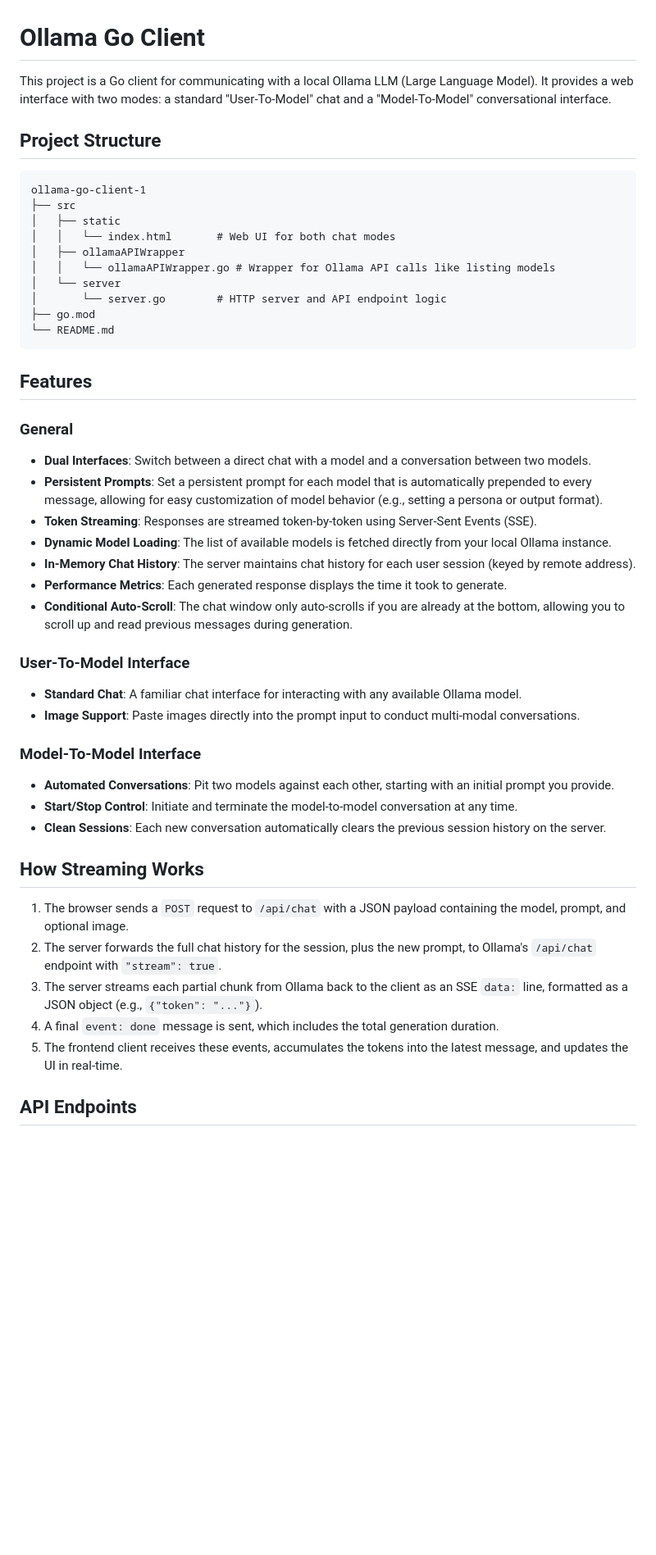
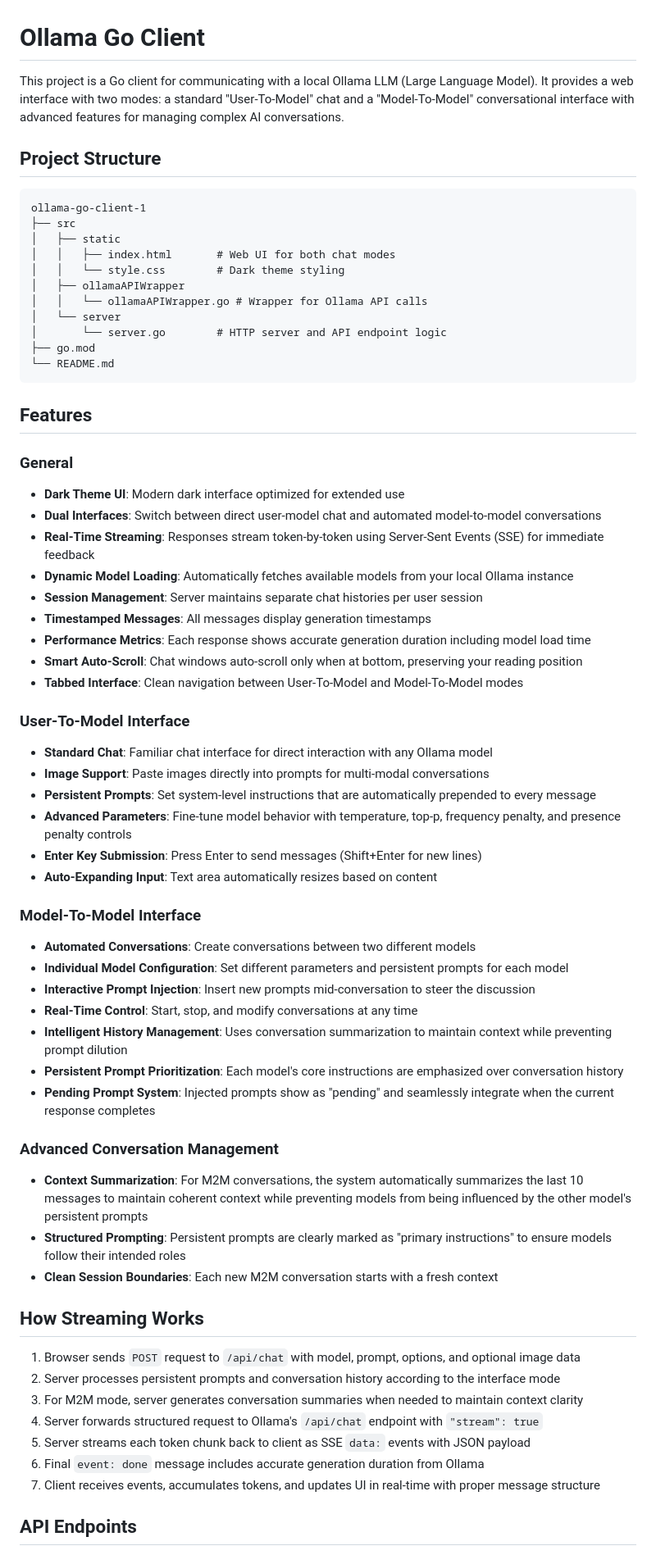
Before and after one commit to johnlacomba/ollama-go-client-1, a Markdown page: README.md, the part around the change printed below. Shown: that part at 82% size. Rendered like a GitHub page; blank space fills up the shorter version.

```diff
--- a/README.md
+++ b/README.md
@@ -1,6 +1,6 @@
 # Ollama Go Client
 
-This project is a Go client for communicating with a local Ollama LLM (Large Language Model). It provides a web interface with two modes: a standard "User-To-Model" chat and a "Model-To-Model" conversational interface.
+This project is a Go client for communicating with a local Ollama LLM (Large Language Model). It provides a web interface with two modes: a standard "User-To-Model" chat and a "Model-To-Model" conversational interface with advanced features for managing complex AI conversations.
 
 ## Project Structure
 
@@ -8,9 +8,10 @@ This project is a Go client for communicating with a local Ollama LLM (Large Lan
 ollama-go-client-1
 ├── src
 │   ├── static
-│   │   └── index.html       # Web UI for both chat modes
+│   │   ├── index.html       # Web UI for both chat modes
+│   │   └── style.css        # Dark theme styling
 │   ├── ollamaAPIWrapper
-│   │   └── ollamaAPIWrapper.go # Wrapper for Ollama API calls like listing models
+│   │   └── ollamaAPIWrapper.go # Wrapper for Ollama API calls
 │   └── server
 │       └── server.go        # HTTP server and API endpoint logic
 ├── go.mod
@@ -20,30 +21,47 @@ ollama-go-client-1
 ## Features
 
 ### General
-- **Dual Interfaces**: Switch between a direct chat with a model and a conversation between two models.
-- **Persistent Prompts**: Set a persistent prompt for each model that is automatically prepended to every message, allowing for easy customization of model behavior (e.g., setting a persona or output format).
-- **Token Streaming**: Responses are streamed token-by-token using Server-Sent Events (SSE).
-- **Dynamic Model Loading**: The list of available models is fetched directly from your local Ollama instance.
-- **In-Memory Chat History**: The server maintains chat history for each user session (keyed by remote address).
-- **Performance Metrics**: Each generated response displays the time it took to generate.
-- **Conditional Auto-Scroll**: The chat window only auto-scrolls if you are already at the bottom, allowing you to scroll up and read previous messages during generation.
+- **Dark Theme UI**: Modern dark interface optimized for extended use
+- **Dual Interfaces**: Switch between direct user-model chat and automated model-to-model conversations
+- **Real-Time Streaming**: Responses stream token-by-token using Server-Sent Events (SSE) for immediate feedback
+- **Dynamic Model Loading**: Automatically fetches available models from your local Ollama instance
+- **Session Management**: Server maintains separate chat histories per user session
+- **Timestamped Messages**: All messages display generation timestamps
+- **Performance Metrics**: Each response shows accurate generation duration including model load time
+- **Smart Auto-Scroll**: Chat windows auto-scroll only when at bottom, preserving your reading position
+- **Tabbed Interface**: Clean navigation between User-To-Model and Model-To-Model modes
 
 ### User-To-Model Interface
-- **Standard Chat**: A familiar chat interface for interacting with any available Ollama model.
-- **Image Support**: Paste images directly into the prompt input to conduct multi-modal conversations.
+- **Standard Chat**: Familiar chat interface for direct interaction with any Ollama model
+- **Image Support**: Paste images directly into prompts for multi-modal conversations
+- **Persistent Prompts**: Set system-level instructions that are automatically prepended to every message
+- **Advanced Parameters**: Fine-tune model behavior with temperature, top-p, frequency penalty, and presence penalty controls
+- **Enter Key Submission**: Press Enter to send messages (Shift+Enter for new lines)
+- **Auto-Expanding Input**: Text area automatically resizes based on content
 
 ### Model-To-Model Interface
-- **Automated Conversations**: Pit two models against each other, starting with an initial prompt you provide.
-- **Start/Stop Control**: Initiate and terminate the model-to-model conversation at any time.
-- **Clean Sessions**: Each new conversation automatically clears the previous session history on the server.
+- **Automated Conversations**: Create conversations between two different models
+- **Individual Model Configuration**: Set different parameters and persistent prompts for each model
+- **Interactive Prompt Injection**: Insert new prompts mid-conversation to steer the discussion
+- **Real-Time Control**: Start, stop, and modify conversations at any time
+- **Intelligent History Management**: Uses conversation summarization to maintain context while preventing prompt dilution
+- **Persistent Prompt Prioritization**: Each model's core instructions are emphasized over conversation history
+- **Pending Prompt System**: Injected prompts show as "pending" and seamlessly integrate when the current response completes
+
+### Advanced Conversation Management
+- **Context Summarization**: For M2M conversations, the system automatically summarizes the last 10 messages to maintain coherent context while preventing models from being influenced by the other model's persistent prompts
+- **Structured Prompting**: Persistent prompts are clearly marked as "primary instructions" to ensure models follow their intended roles
+- **Clean Session Boundaries**: Each new M2M conversation starts with a fresh context
 
 ## How Streaming Works
 
-1. The browser sends a `POST` request to `/api/chat` with a JSON payload containing the model, prompt, and optional image.
-2. The server forwards the full chat history for the session, plus the new prompt, to Ollama's `/api/chat` endpoint with `"stream": true`.
-3. The server streams each partial chunk from Ollama back to the client as an SSE `data:` line, formatted as a JSON object (e.g., `{"token": "..."}`).
-4. A final `event: done` message is sent, which includes the total generation duration.
-5. The frontend client receives these events, accumulates the tokens into the latest message, and updates the UI in real-time.
+1. Browser sends `POST` request to `/api/chat` with model, prompt, options, and optional image data
+2. Server processes persistent prompts and conversation history according to the interface mode
+3. For M2M mode, server generates conversation summaries when needed to maintain context clarity
+4. Server forwards structured request to Ollama's `/api/chat` endpoint with `"stream": true`
+5. Server streams each token chunk back to client as SSE `data:` events with JSON payload
+6. Final `event: done` message includes accurate generation duration from Ollama
+7. Client receives events, accumulates tokens, and updates UI in real-time with proper message structure
 
 ## API Endpoints
 
```
Also changed, not shown: other parts of README.md (+74 -18 lines).
